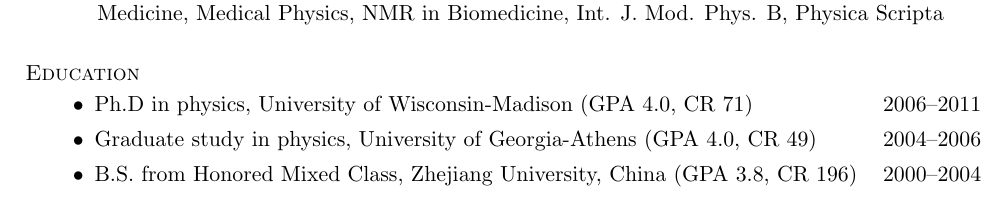
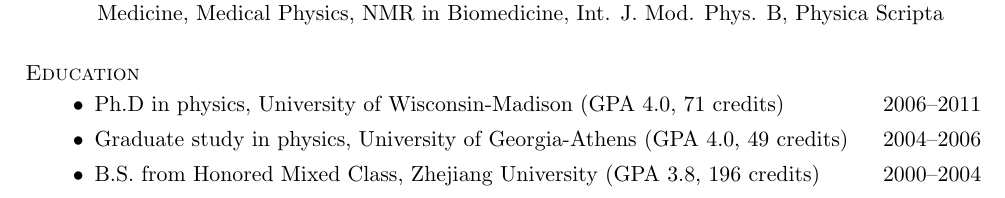
Before and after one commit to nosarthur/CV_resume, a LaTeX CV (base.tex): part of page 1 of 5, cut so that both start at the same text. Compiled offline with pdfLaTeX.

Commit message:
minor change

```diff
--- a/base.tex
+++ b/base.tex
@@ -109,9 +109,9 @@
 \section{\sc Education}
 
 \begin{itemize}[leftmargin=-0.02in]
-\item {Ph.D in physics, University of Wisconsin-Madison (GPA 4.0, CR 71)} \hfill {2006--2011}
-\item {Graduate study in physics, University of Georgia-Athens (GPA 4.0, CR 49)} \hfill {2004--2006}
-\item {B.S. from Honored Mixed Class}, {Zhejiang University, China (GPA 3.8, CR 196)} \hfill {2000--2004}
+\item {Ph.D in physics, University of Wisconsin-Madison (GPA 4.0, 71 credits)} \hfill {2006--2011}
+\item {Graduate study in physics, University of Georgia-Athens (GPA 4.0, 49 credits)} \hfill {2004--2006}
+\item {B.S. from Honored Mixed Class}, {Zhejiang University (GPA 3.8, 196 credits)} \hfill {2000--2004}
 \end{itemize}
 
 %---------------------------------------------------------------------------
```
Also changed, not shown: DongZHOU_CV.pdf, DongZHOU_resume.pdf.
